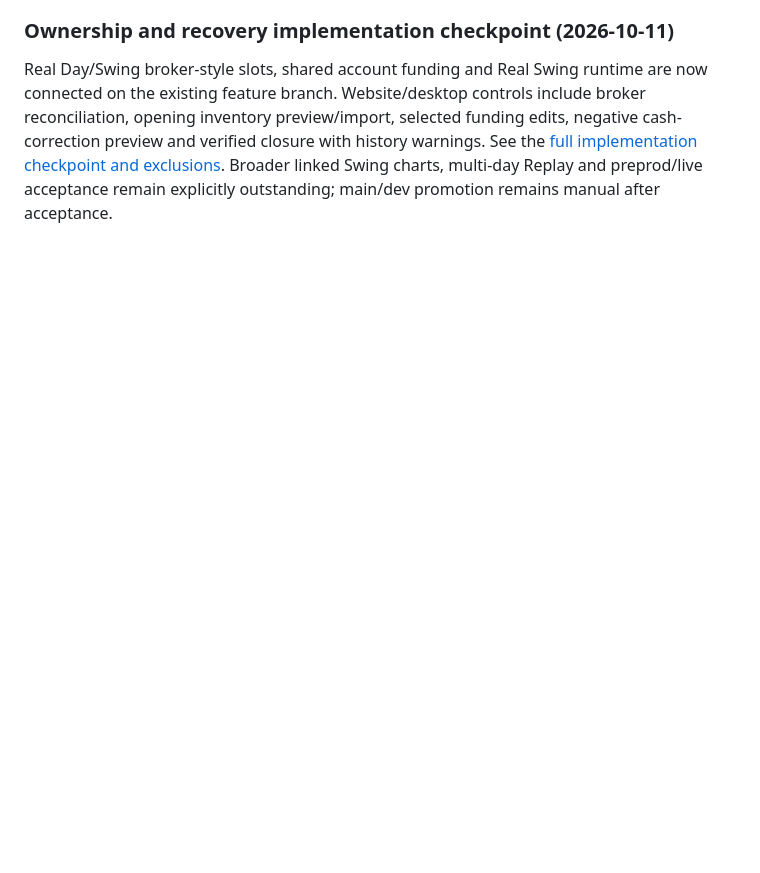
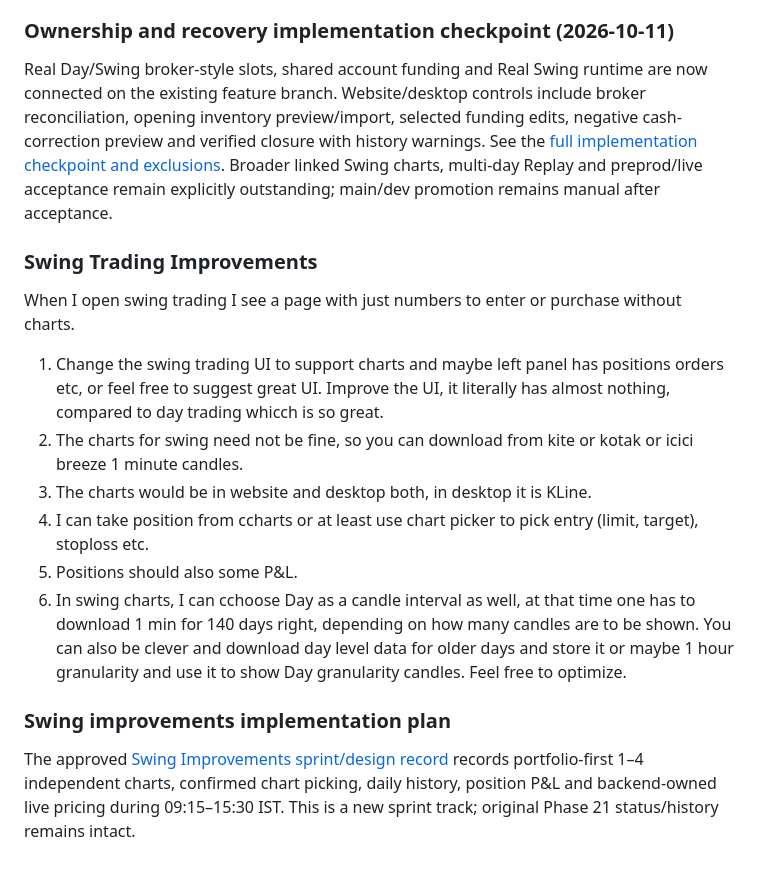
Before and after one commit to prattyush/TradeMatangi, a Markdown page: docs/spec-phase21.md, the part around the change. GitHub-like rendering; blank space fills up the shorter version.

Commit message:
docs: plan Swing chart improvements and delivery sprints

```diff
--- a/docs/spec-phase21.md
+++ b/docs/spec-phase21.md
@@ -1098,3 +1098,20 @@ negative cash-correction preview and verified closure with history warnings.
 See the [full implementation checkpoint and exclusions](spec-phase21-swing-trading-plan.md#implementation-checkpoint--ownershiprecovery-revision-2026-10-11).
 Broader linked Swing charts, multi-day Replay and preprod/live acceptance remain
 explicitly outstanding; main/dev promotion remains manual after acceptance.
+
+
+### Swing Trading Improvements
+When I open swing trading I see a page with just numbers to enter or purchase without charts.
+1) Change the swing trading UI to support charts and maybe left panel has positions orders etc, or feel free to suggest great UI. Improve the UI, it literally has almost nothing, compared to day trading whicch is so great.
+2) The charts for swing need not be fine, so you can download from kite or kotak or icici breeze 1 minute candles.
+3) The charts would be in website and desktop both, in desktop it is KLine.
+4) I can take position from ccharts or at least use chart picker to pick entry (limit, target), stoploss etc.
+5) Positions should also some P&L.
+6) In swing charts, I can cchoose Day as a candle interval as well, at that time one has to download 1 min for 140 days right, depending on how many candles are to be shown. You can also be clever and download day level data for older days and store it or maybe 1 hour granularity and use it to show Day granularity candles. Feel free to optimize.
+
+### Swing improvements implementation plan
+
+The approved [Swing Improvements sprint/design record](spec-phase21-swing-improvements-plan.md)
+records portfolio-first 1–4 independent charts, confirmed chart picking, daily
+history, position P&L and backend-owned live pricing during 09:15–15:30 IST.
+This is a new sprint track; original Phase 21 status/history remains intact.
```
Also changed, not shown: docs/spec-phase21-swing-improvements-plan.md (added, +74 -0 lines), docs/spec-phase21-swing-trading-plan.md (+7 -0 lines).
